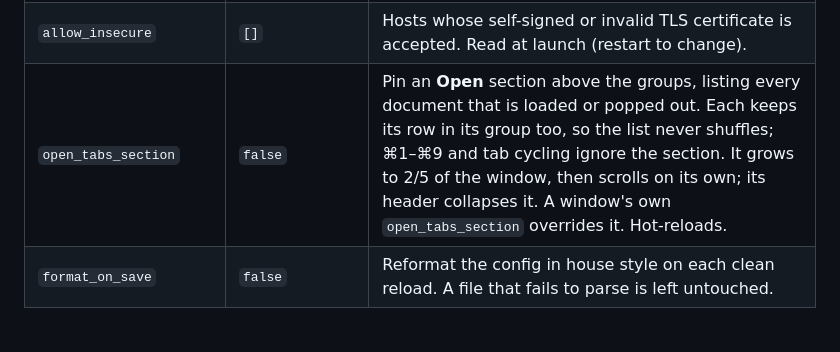
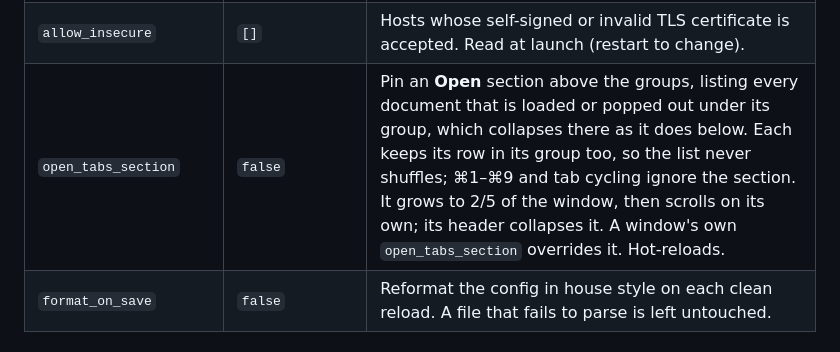
Before and after one commit to Lockyc/flotilla, a Markdown page: README.md, the part around the change. Rendered like a GitHub page.

Commit message:
docs: the Open section lists documents under their group

```diff
--- a/README.md
+++ b/README.md
@@ -82,7 +82,7 @@ A document is open once across every window: two heads or tabs naming the same d
 | `tab_digit_keys` | `"jump"` | What ⌘1/⌘2 do: `jump` — ⌘1–⌘9 go to that tab; `cycle` — ⌘1 next tab, ⌘2 previous, ⌘3–⌘9 go to that tab. **Tab ▸ Cycle Tabs with ⌘1/⌘2** flips it. Hot-reloads. |
 | `auto_update` | `true` | Check for a new release on launch and every 6 hours. `false` stops the automatic checks; **Check for Updates…** still works. Read as each window opens. |
 | `allow_insecure` | `[]` | Hosts whose self-signed or invalid TLS certificate is accepted. Read at launch (restart to change). |
-| `open_tabs_section` | `false` | Pin an **Open** section above the groups, listing every document that is loaded or popped out. Each keeps its row in its group too, so the list never shuffles; ⌘1–⌘9 and tab cycling ignore the section. It grows to 2/5 of the window, then scrolls on its own; its header collapses it. A window's own `open_tabs_section` overrides it. Hot-reloads. |
+| `open_tabs_section` | `false` | Pin an **Open** section above the groups, listing every document that is loaded or popped out under its group, which collapses there as it does below. Each keeps its row in its group too, so the list never shuffles; ⌘1–⌘9 and tab cycling ignore the section. It grows to 2/5 of the window, then scrolls on its own; its header collapses it. A window's own `open_tabs_section` overrides it. Hot-reloads. |
 | `format_on_save` | `false` | Reformat the config in house style on each clean reload. A file that fails to parse is left untouched. |
 
 ## For link routers
```
